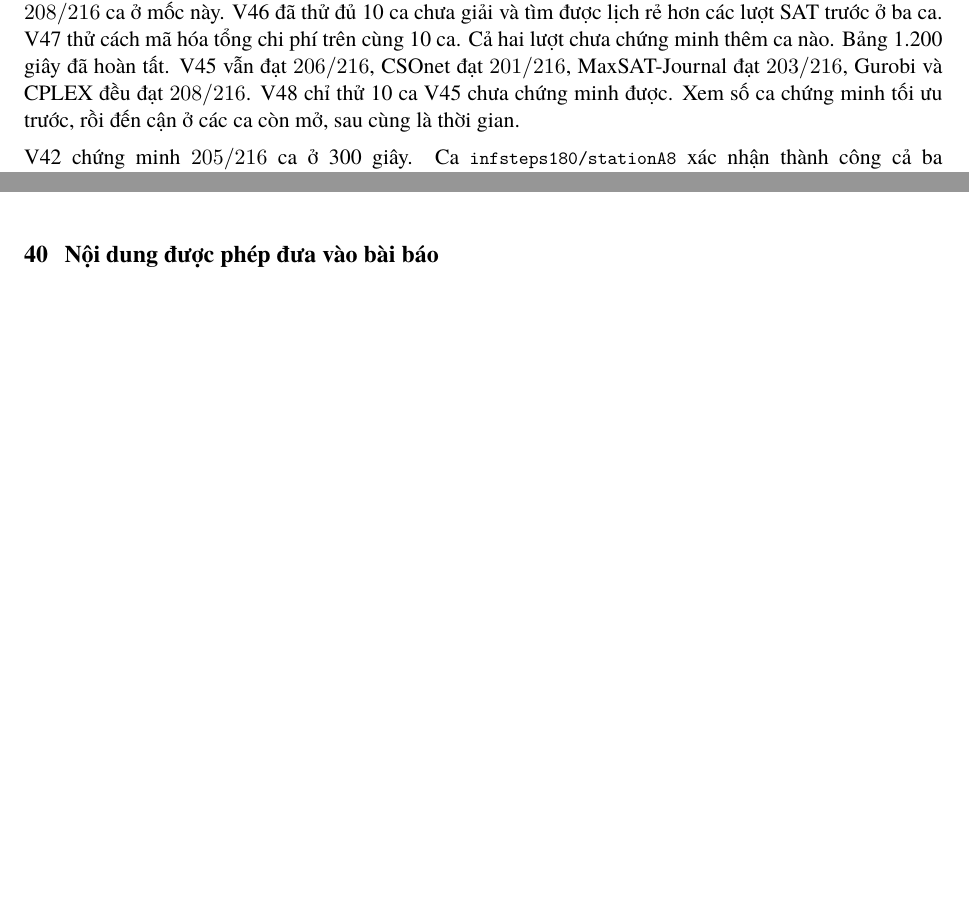
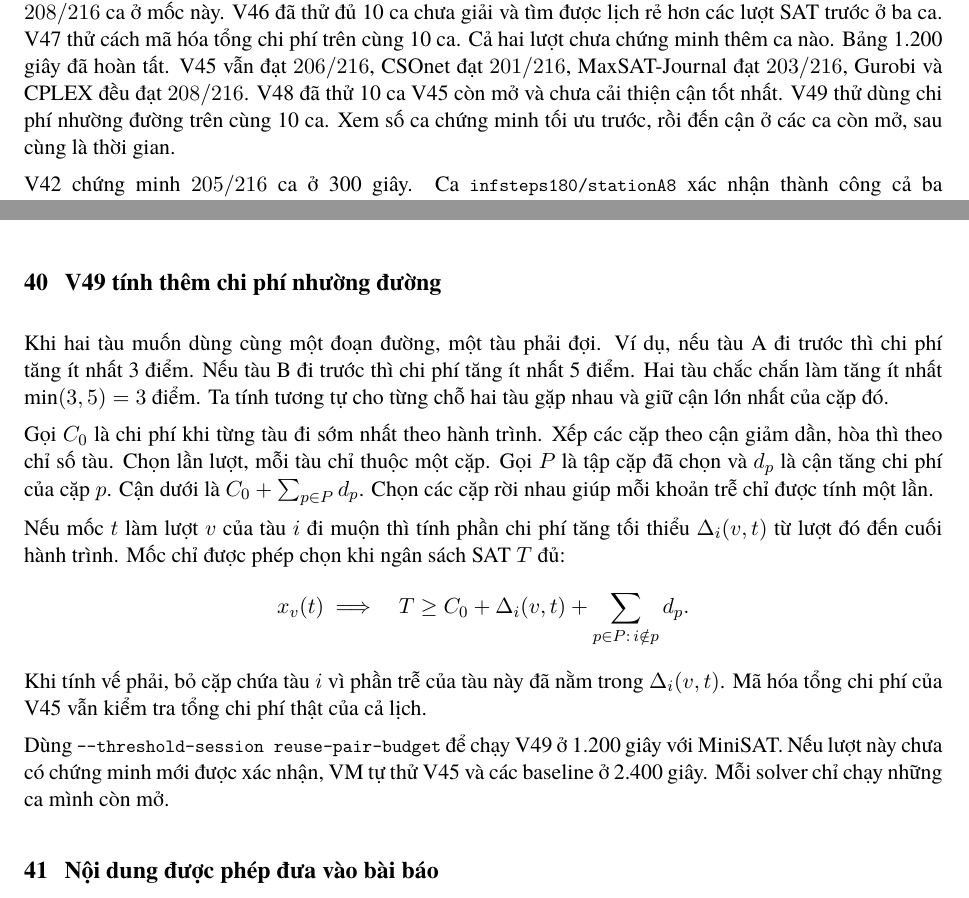
Before and after one commit to maxsat-tsp/maxsattrainscheduling, a LaTeX document (manuscript/journal/student_implementation_guide_vi.tex): two parts of pages 6 and 38 of 38, joined at a grey line, cut so that both start at the same text, the shorter picture padded with empty space. Compiled offline with XeLaTeX; a missing font is replaced by an installed copy or a similar font.

Commit message:
Explain V49 train-pair costs and the longer-cutoff fallback

```diff
--- a/manuscript/journal/student_implementation_guide_vi.tex
+++ b/manuscript/journal/student_implementation_guide_vi.tex
@@ -26,7 +26,7 @@
 \pagestyle{fancy}
 \fancyhf{}
 \fancyhead[L]{\small Hướng dẫn cài đặt AGLR}
-\fancyhead[R]{\small Phiên bản 5.37}
+\fancyhead[R]{\small Phiên bản 5.38}
 \fancyfoot[C]{\thepage}
 
 \begin{document}
@@ -94,7 +94,8 @@ V47 thử cách mã hóa tổng chi phí trên cùng 10 ca. Cả hai lượt
 chưa chứng minh thêm ca nào. Bảng 1.200 giây đã hoàn tất.
 V45 vẫn đạt $206/216$, CSOnet đạt $201/216$, MaxSAT-Journal
 đạt $203/216$, Gurobi và CPLEX đều đạt $208/216$.
-V48 chỉ thử 10 ca V45 chưa chứng minh được. Xem số ca chứng minh
+V48 đã thử 10 ca V45 còn mở và chưa cải thiện cận tốt nhất.
+V49 thử dùng chi phí nhường đường trên cùng 10 ca. Xem số ca chứng minh
 tối ưu trước, rồi đến cận ở các ca còn mở, sau cùng là thời gian.
 
 V42 chứng minh $205/216$ ca ở 300 giây. Ca
@@ -2309,6 +2310,38 @@ khởi tạo các mốc này một lần. VM tự đo 10 ca chưa giải. Có
 ca mới thì VM xác nhận ba lần và kiểm tra lại 206 ca cũ.
 Mốc vượt đối chứng hiện tại là ít nhất $209/216$.
 
+\section{V49 tính thêm chi phí nhường đường}
+
+Khi hai tàu muốn dùng cùng một đoạn đường, một tàu phải đợi.
+Ví dụ, nếu tàu A đi trước thì chi phí tăng ít nhất 3 điểm.
+Nếu tàu B đi trước thì chi phí tăng ít nhất 5 điểm. Hai tàu
+chắc chắn làm tăng ít nhất $\min(3,5)=3$ điểm. Ta tính tương tự
+cho từng chỗ hai tàu gặp nhau và giữ cận lớn nhất của cặp đó.
+
+Gọi $C_0$ là chi phí khi từng tàu đi sớm nhất theo hành trình.
+Xếp các cặp theo cận giảm dần, hòa thì theo chỉ số tàu. Chọn
+lần lượt, mỗi tàu chỉ thuộc một cặp. Gọi $P$ là tập cặp đã
+chọn và $d_p$ là cận tăng chi phí của cặp $p$. Cận dưới là
+$C_0+\sum_{p\in P}d_p$. Chọn các cặp rời nhau giúp mỗi khoản
+trễ chỉ được tính một lần.
+
+Nếu mốc $t$ làm lượt $v$ của tàu $i$ đi muộn thì tính phần
+chi phí tăng tối thiểu $\Delta_i(v,t)$ từ lượt đó đến cuối
+hành trình. Mốc chỉ được phép chọn khi ngân sách SAT $T$ đủ:
+\[
+ x_v(t)\ \Longrightarrow\quad
+ T \ge C_0 + \Delta_i(v,t) +
+       \sum_{p\in P:\,i\notin p} d_p.
+\]
+Khi tính vế phải, bỏ cặp chứa tàu $i$ vì phần trễ của tàu này
+đã nằm trong $\Delta_i(v,t)$. Mã hóa tổng chi phí của V45 vẫn
+kiểm tra tổng chi phí thật của cả lịch.
+
+Dùng \code{--threshold-session reuse-pair-budget} để chạy
+V49 ở 1.200 giây với MiniSAT. Nếu lượt này chưa có chứng
+minh mới được xác nhận, VM tự thử V45 và các baseline ở
+2.400 giây. Mỗi solver chỉ chạy những ca mình còn mở.
+
 \section{Nội dung được phép đưa vào bài báo}
 
 Methods có thể mô tả AGLR ngay vì công thức đã khớp với mã. Các số RC2+B+R cũ
```
Also changed, not shown: manuscript/journal/experiment_runbook_vi.md (+36 -0 lines), manuscript/journal/student_implementation_guide_vi.tex (2 more changed lines).
